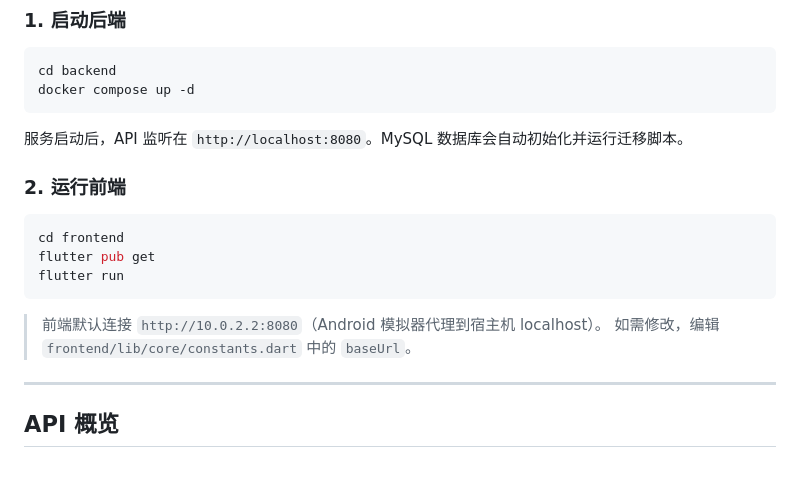
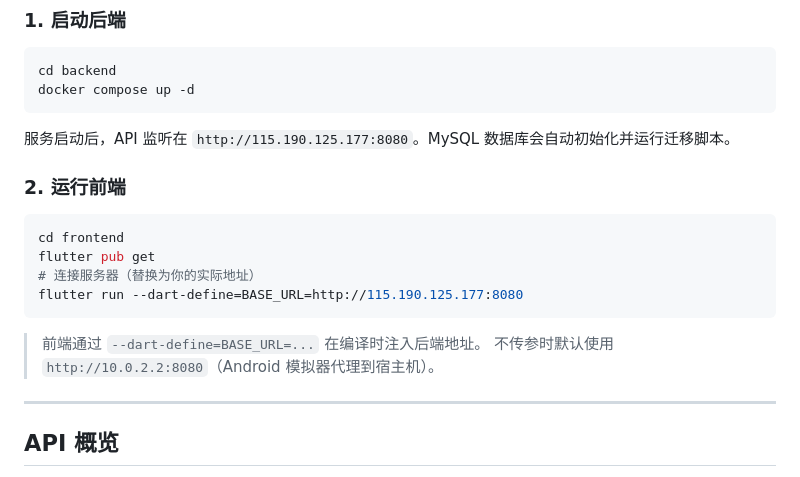
Before and after one commit to OLRainM/GoLedger, a Markdown page: README.md, the part around the change. Rendered like a GitHub page.

Commit message:
docs: api.md 和 README.md 中 localhost:8080 替换为服务器地址 115.190.125.177:8080

````diff
--- a/README.md
+++ b/README.md
@@ -92,18 +92,19 @@ cd backend
 docker compose up -d
 ```
 
-服务启动后，API 监听在 `http://localhost:8080`。MySQL 数据库会自动初始化并运行迁移脚本。
+服务启动后，API 监听在 `http://115.190.125.177:8080`。MySQL 数据库会自动初始化并运行迁移脚本。
 
 ### 2. 运行前端
 
 ```bash
 cd frontend
 flutter pub get
-flutter run
+# 连接服务器（替换为你的实际地址）
+flutter run --dart-define=BASE_URL=http://115.190.125.177:8080
 ```
 
-> 前端默认连接 `http://10.0.2.2:8080`（Android 模拟器代理到宿主机 localhost）。
-> 如需修改，编辑 `frontend/lib/core/constants.dart` 中的 `baseUrl`。
+> 前端通过 `--dart-define=BASE_URL=...` 在编译时注入后端地址。
+> 不传参时默认使用 `http://10.0.2.2:8080`（Android 模拟器代理到宿主机）。
 
 ---
 
````
Also changed, not shown: api.md (+19 -19 lines).
